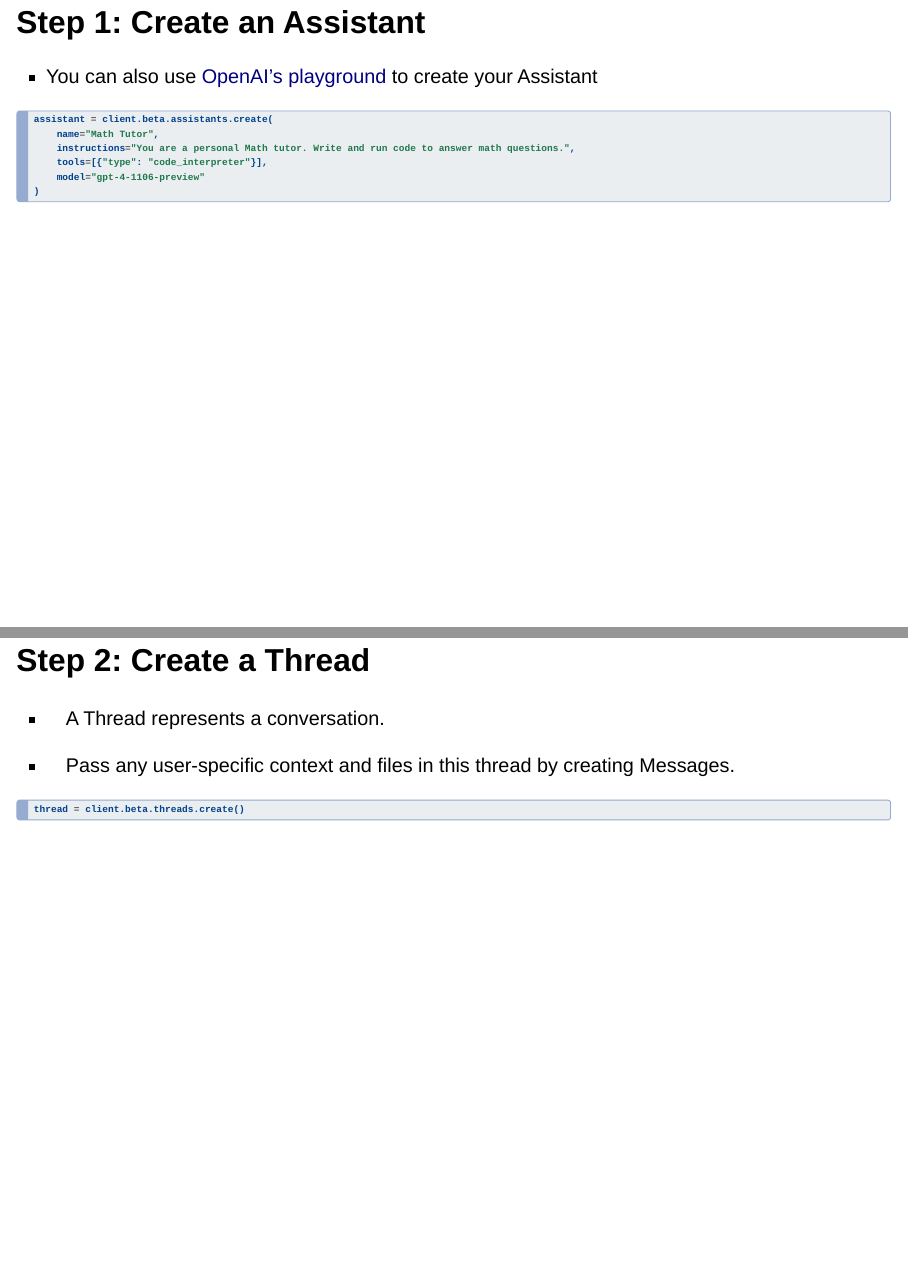
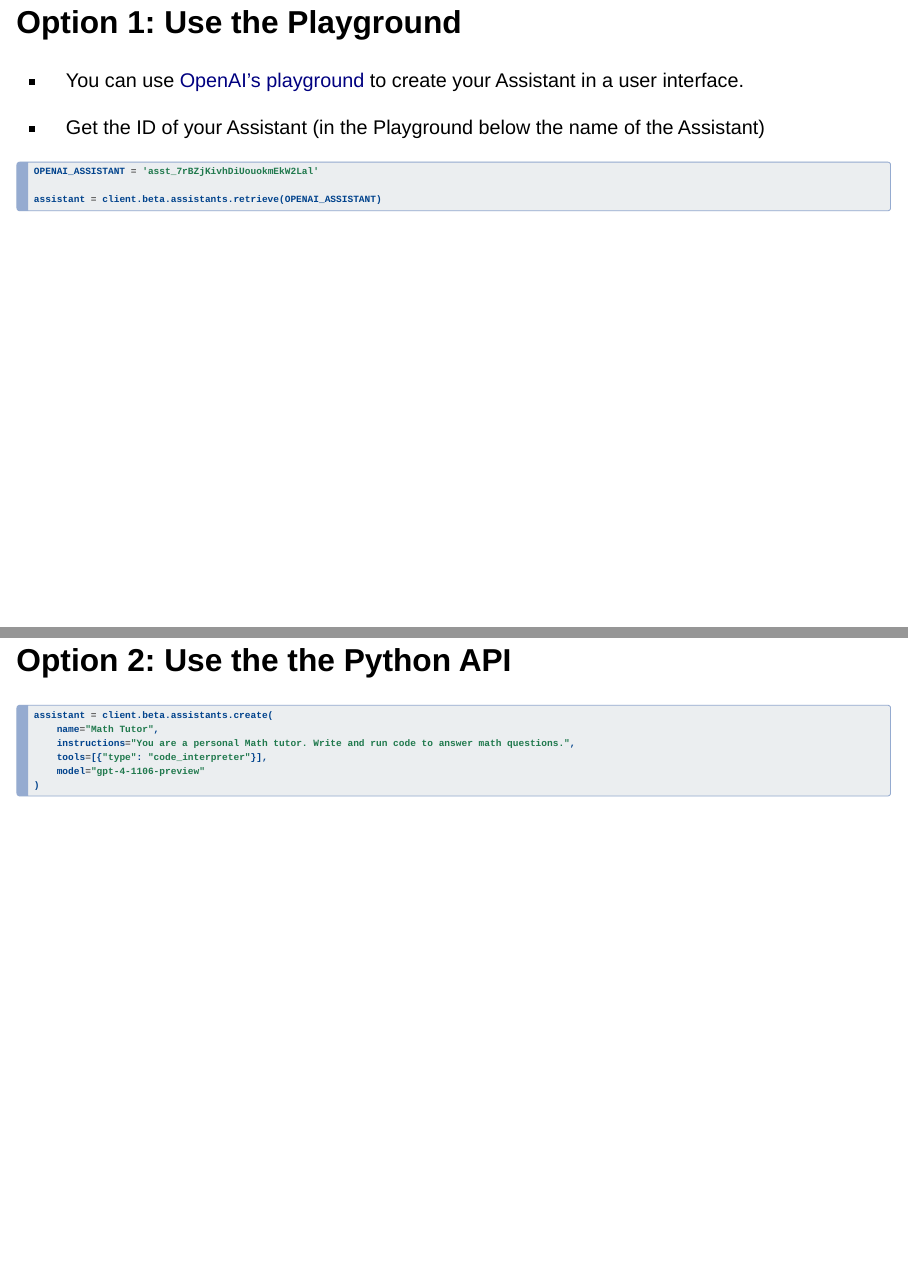
Before and after one commit to kirenz/lab-assistants-api, a Quarto document (slides/assistant-intro.qmd): pages 9 and 10 of 23 before the commit and pages 10 and 11 of 25 after it, joined at a grey line. Rendered offline with R 4.5, knitr and Pandoc in place of Quarto, with nearby package versions; drawn as Slidy slides in place of the format the file asks for.

Commit message:
Update assistant-intro.qmd

````diff
--- a/slides/assistant-intro.qmd
+++ b/slides/assistant-intro.qmd
@@ -84,9 +84,26 @@
 ```
 
 
-# Step 1: Create an Assistant {.smaller}
+# Step 1: Create an Assistant
 
-- You can also use [OpenAI's playground](https://platform.openai.com/playground?mode=assistant) to create your Assistant
+
+## Option 1: Use the Playground
+
+- You can use [OpenAI's playground](https://platform.openai.com/playground?mode=assistant) to create your Assistant in a user interface.
+
+- Get the ID of your Assistant (in the Playground below the name of the Assistant)
+
+. . .
+
+```{python}
+OPENAI_ASSISTANT = 'asst_7rBZjKivhDiUouokmEkW2Lal'
+
+assistant = client.beta.assistants.retrieve(OPENAI_ASSISTANT)
+
+```
+
+## Option 2: Use the the Python API {.smaller}
+
 
 ```{python}
 
````
Also changed, not shown: slides/assistant-intro.qmd (1 more changed lines).
